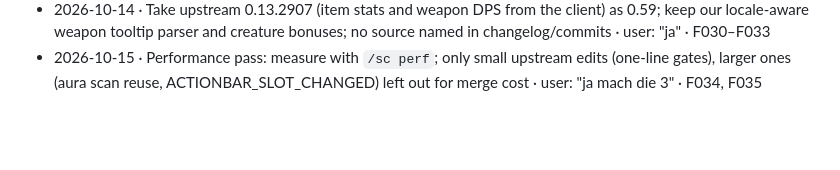
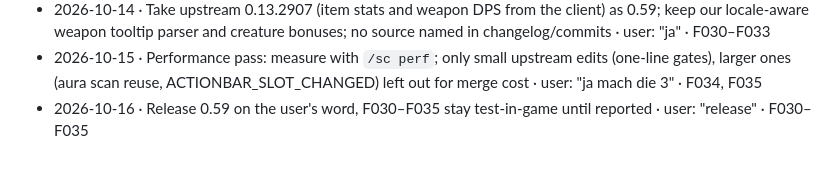
Before and after one commit to mrvulo/SpellCodaForever, a Markdown page: docs/pro/decisions.md, the part around the change. GitHub-like rendering; blank space fills up the shorter version.

Commit message:
Release 0.59 im Projektgedaechtnis vermerkt

```diff
--- a/docs/pro/decisions.md
+++ b/docs/pro/decisions.md
@@ -31,3 +31,4 @@ Format: date · decision · source · feature
 - 2026-10-11 · CurseForge description rewritten for 0.58, kept in `branding/curseforge.md` · user: "mach die CurseForge-Beschreibung aktuell" · F029
 - 2026-10-14 · Take upstream 0.13.2907 (item stats and weapon DPS from the client) as 0.59; keep our locale-aware weapon tooltip parser and creature bonuses; no source named in changelog/commits · user: "ja" · F030–F033
 - 2026-10-15 · Performance pass: measure with `/sc perf`; only small upstream edits (one-line gates), larger ones (aura scan reuse, ACTIONBAR_SLOT_CHANGED) left out for merge cost · user: "ja mach die 3" · F034, F035
+- 2026-10-16 · Release 0.59 on the user's word, F030–F035 stay test-in-game until reported · user: "release" · F030–F035
```
